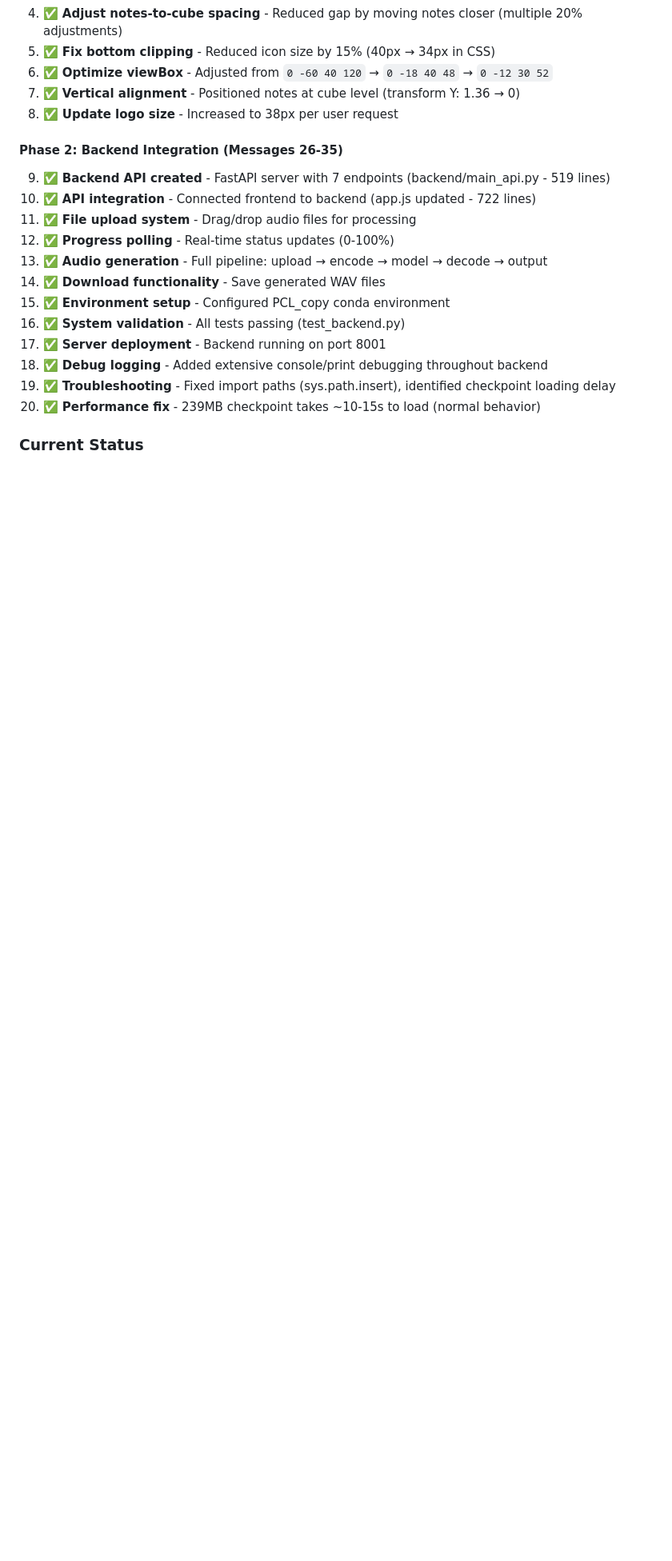
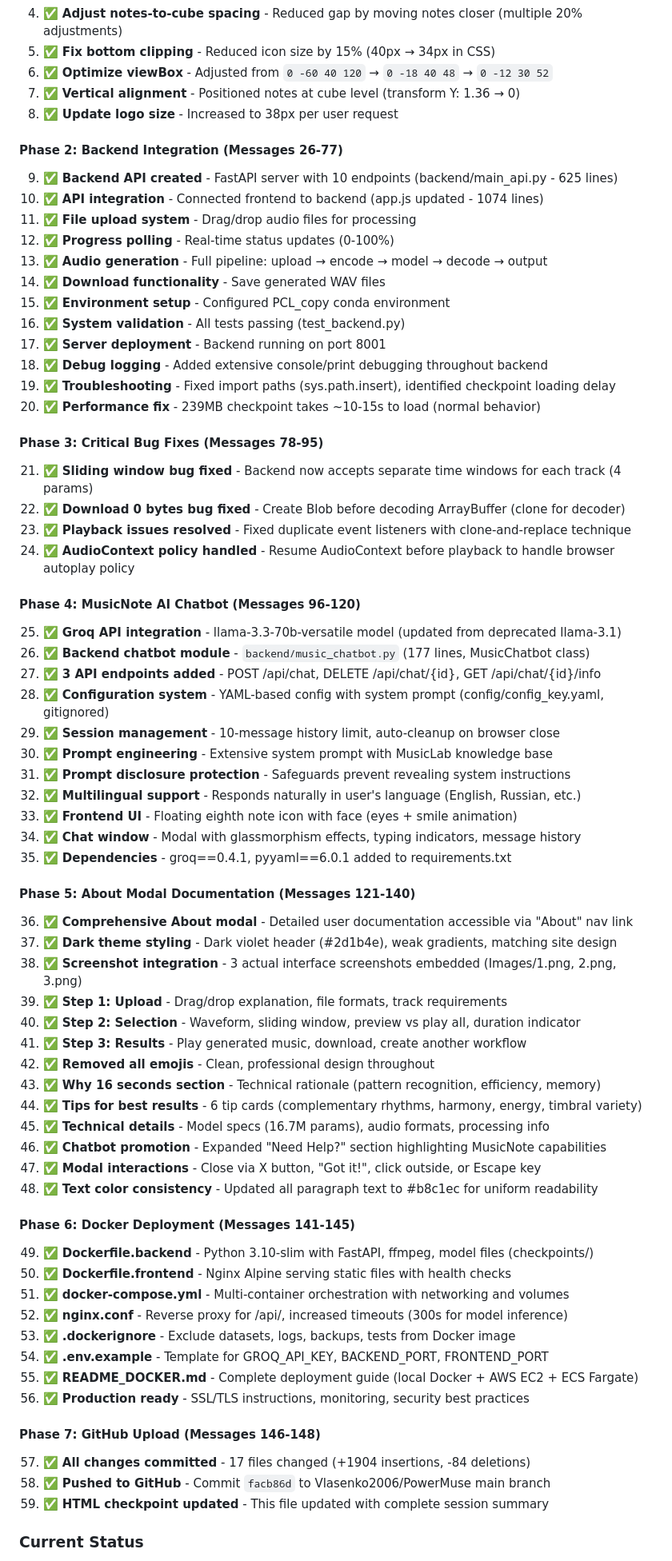
Before and after one commit to Vlasenko2006/PowerMuse, a Markdown page: HTML_SESSION_CHECKPOINT.md, the part around one of its changes. Shown at 80% size. GitHub-like rendering; blank space fills up the shorter version.

Commit message:
Update HTML checkpoint with complete session summary
Added documentation for:
- Phase 4: MusicNote AI chatbot (Groq API, session management)
- Phase 5: About modal with screenshots and dark theme
- Phase 6: Docker deployment (Dockerfiles, compose, nginx)
- Phase 7: GitHub upload (commit facb86d)

Updated status to reflect all completed features.

```diff
--- a/HTML_SESSION_CHECKPOINT.md
+++ b/HTML_SESSION_CHECKPOINT.md
@@ -21,9 +21,9 @@
 7. ✅ **Vertical alignment** - Positioned notes at cube level (transform Y: 1.36 → 0)
 8. ✅ **Update logo size** - Increased to 38px per user request
 
-#### Phase 2: Backend Integration (Messages 26-35)
-9. ✅ **Backend API created** - FastAPI server with 7 endpoints (backend/main_api.py - 519 lines)
-10. ✅ **API integration** - Connected frontend to backend (app.js updated - 722 lines)
+#### Phase 2: Backend Integration (Messages 26-77)
+9. ✅ **Backend API created** - FastAPI server with 10 endpoints (backend/main_api.py - 625 lines)
+10. ✅ **API integration** - Connected frontend to backend (app.js updated - 1074 lines)
 11. ✅ **File upload system** - Drag/drop audio files for processing
 12. ✅ **Progress polling** - Real-time status updates (0-100%)
 13. ✅ **Audio generation** - Full pipeline: upload → encode → model → decode → output
@@ -35,4 +35,53 @@
 19. ✅ **Troubleshooting** - Fixed import paths (sys.path.insert), identified checkpoint loading delay
 20. ✅ **Performance fix** - 239MB checkpoint takes ~10-15s to load (normal behavior)
 
+#### Phase 3: Critical Bug Fixes (Messages 78-95)
+21. ✅ **Sliding window bug fixed** - Backend now accepts separate time windows for each track (4 params)
+22. ✅ **Download 0 bytes bug fixed** - Create Blob before decoding ArrayBuffer (clone for decoder)
+23. ✅ **Playback issues resolved** - Fixed duplicate event listeners with clone-and-replace technique
+24. ✅ **AudioContext policy handled** - Resume AudioContext before playback to handle browser autoplay policy
+
+#### Phase 4: MusicNote AI Chatbot (Messages 96-120)
+25. ✅ **Groq API integration** - llama-3.3-70b-versatile model (updated from deprecated llama-3.1)
+26. ✅ **Backend chatbot module** - `backend/music_chatbot.py` (177 lines, MusicChatbot class)
+27. ✅ **3 API endpoints added** - POST /api/chat, DELETE /api/chat/{id}, GET /api/chat/{id}/info
+28. ✅ **Configuration system** - YAML-based config with system prompt (config/config_key.yaml, gitignored)
+29. ✅ **Session management** - 10-message history limit, auto-cleanup on browser close
+30. ✅ **Prompt engineering** - Extensive system prompt with MusicLab knowledge base
+31. ✅ **Prompt disclosure protection** - Safeguards prevent revealing system instructions
+32. ✅ **Multilingual support** - Responds naturally in user's language (English, Russian, etc.)
+33. ✅ **Frontend UI** - Floating eighth note icon with face (eyes + smile animation)
+34. ✅ **Chat window** - Modal with glassmorphism effects, typing indicators, message history
+35. ✅ **Dependencies** - groq==0.4.1, pyyaml==6.0.1 added to requirements.txt
+
+#### Phase 5: About Modal Documentation (Messages 121-140)
+36. ✅ **Comprehensive About modal** - Detailed user documentation accessible via "About" nav link
+37. ✅ **Dark theme styling** - Dark violet header (#2d1b4e), weak gradients, matching site design
+38. ✅ **Screenshot integration** - 3 actual interface screenshots embedded (Images/1.png, 2.png, 3.png)
+39. ✅ **Step 1: Upload** - Drag/drop explanation, file formats, track requirements
+40. ✅ **Step 2: Selection** - Waveform, sliding window, preview vs play all, duration indicator
+41. ✅ **Step 3: Results** - Play generated music, download, create another workflow
+42. ✅ **Removed all emojis** - Clean, professional design throughout
+43. ✅ **Why 16 seconds section** - Technical rationale (pattern recognition, efficiency, memory)
+44. ✅ **Tips for best results** - 6 tip cards (complementary rhythms, harmony, energy, timbral variety)
+45. ✅ **Technical details** - Model specs (16.7M params), audio formats, processing info
+46. ✅ **Chatbot promotion** - Expanded "Need Help?" section highlighting MusicNote capabilities
+47. ✅ **Modal interactions** - Close via X button, "Got it!", click outside, or Escape key
+48. ✅ **Text color consistency** - Updated all paragraph text to #b8c1ec for uniform readability
+
+#### Phase 6: Docker Deployment (Messages 141-145)
+49. ✅ **Dockerfile.backend** - Python 3.10-slim with FastAPI, ffmpeg, model files (checkpoints/)
+50. ✅ **Dockerfile.frontend** - Nginx Alpine serving static files with health checks
+51. ✅ **docker-compose.yml** - Multi-container orchestration with networking and volumes
+52. ✅ **nginx.conf** - Reverse proxy for /api/, increased timeouts (300s for model inference)
+53. ✅ **.dockerignore** - Exclude datasets, logs, backups, tests from Docker image
+54. ✅ **.env.example** - Template for GROQ_API_KEY, BACKEND_PORT, FRONTEND_PORT
+55. ✅ **README_DOCKER.md** - Complete deployment guide (local Docker + AWS EC2 + ECS Fargate)
+56. ✅ **Production ready** - SSL/TLS instructions, monitoring, security best practices
+
+#### Phase 7: GitHub Upload (Messages 146-148)
+57. ✅ **All changes committed** - 17 files changed (+1904 insertions, -84 deletions)
+58. ✅ **Pushed to GitHub** - Commit `facb86d` to Vlasenko2006/PowerMuse main branch
+59. ✅ **HTML checkpoint updated** - This file updated with complete session summary
+
 ### Current Status
```
Also changed, not shown: other parts of HTML_SESSION_CHECKPOINT.md (+11 -9 lines).
